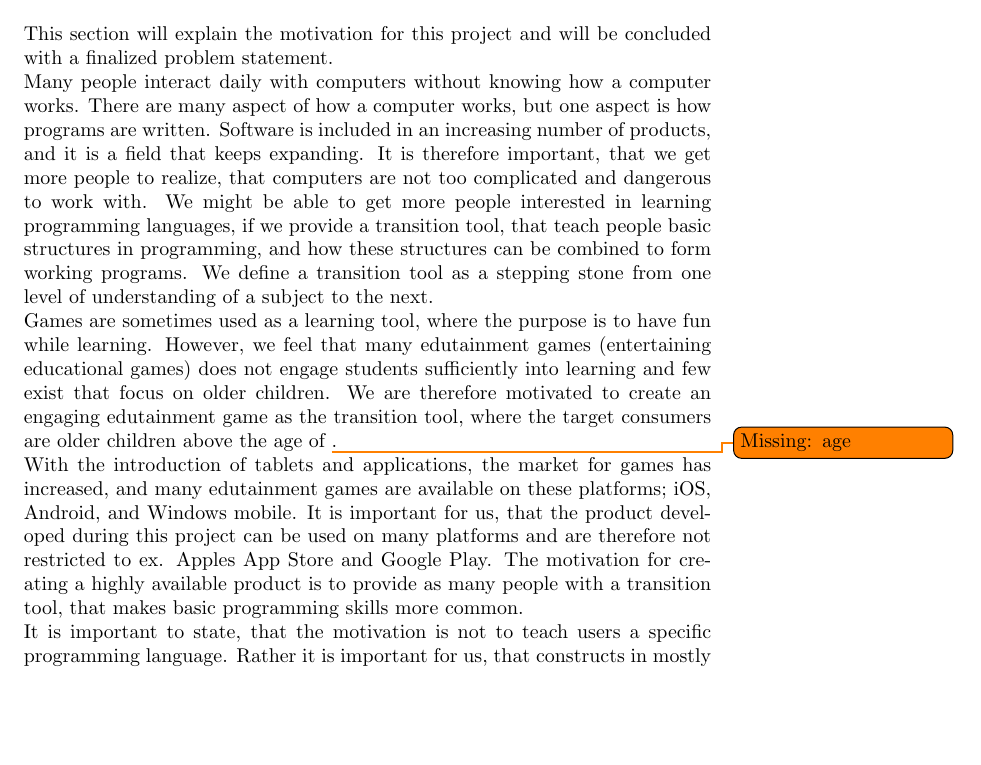
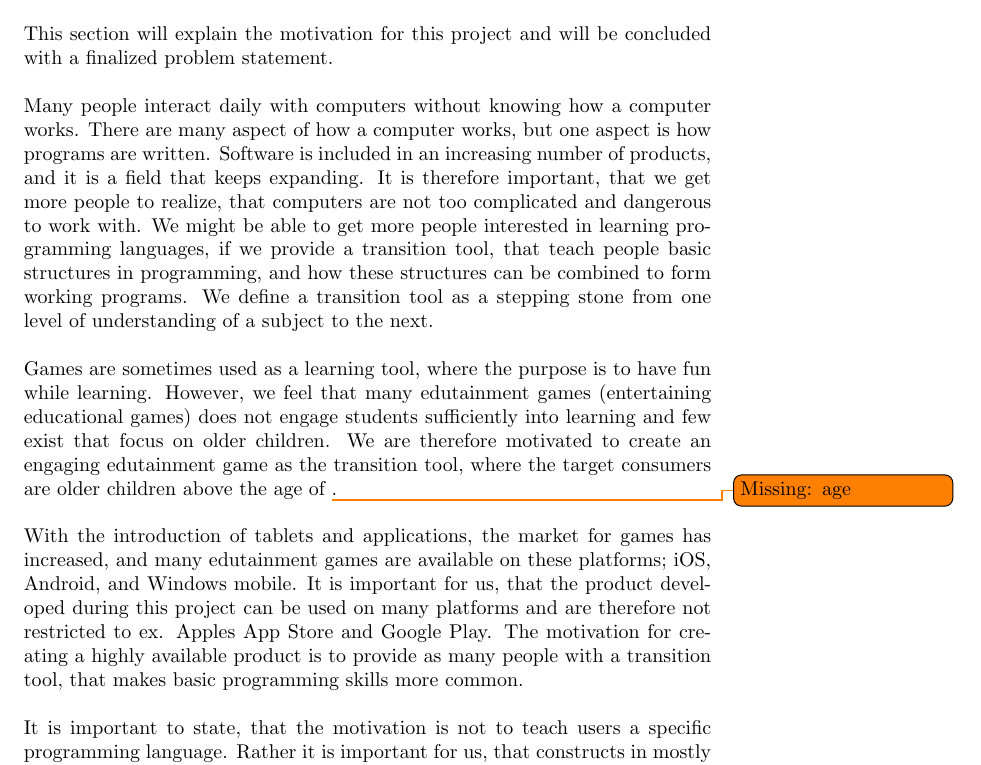
Before and after one commit to Ezphares/sw705e13, a LaTeX thesis (report/master.tex, which reads report/tex/analysis/motivation.tex): part of page 13 of 30, cut so that both start at the same text, the shorter picture padded with empty space. Compiled offline with pdfLaTeX.

Commit message:
Clean up look of section
Added some spacing between section to make it more readable

```diff
--- a/report/tex/analysis/motivation.tex
+++ b/report/tex/analysis/motivation.tex
@@ -1,27 +1,22 @@
 \section{Motivation}
 \label{sec:motivation}
 
-This section will explain the motivation for this project and will be concluded with a finalized problem statement.
-
+This section will explain the motivation for this project and will be concluded with a finalized problem statement.\newline
 
 Many people interact daily with computers without knowing how a computer works. There are many aspect of how a computer works, but one aspect is how programs are written.
 Software is included in an increasing number of products, and it is a field that keeps expanding.
 It is therefore important, that we get more people to realize, that computers are not too complicated and dangerous to work with.
-We might be able to get more people interested in learning programming languages, if we provide a transition tool, that teach people basic structures in programming, and how these structures can be combined to form working programs. We define a transition tool as a stepping stone from one level of understanding of a subject to the next.
-
+We might be able to get more people interested in learning programming languages, if we provide a transition tool, that teach people basic structures in programming, and how these structures can be combined to form working programs. We define a transition tool as a stepping stone from one level of understanding of a subject to the next.\newline
 
 Games are sometimes used as a learning tool, where the purpose is to have fun while learning.
 However, we feel that many edutainment games (entertaining educational games) does not engage students sufficiently into learning and few exist that focus on older children.
-We are therefore motivated to create an engaging edutainment game as the transition tool, where the target consumers are older children above the age of \todo{Missing: age}.
-
+We are therefore motivated to create an engaging edutainment game as the transition tool, where the target consumers are older children above the age of \todo{Missing: age}.\newline
 
 With the introduction of tablets and applications, the market for games has increased, and many edutainment games are available on these platforms; iOS, Android, and Windows mobile.
 It is important for us, that the product developed during this project can be used on many platforms and are therefore not restricted to ex. Apples App Store and Google Play.
-The motivation for creating a highly available product is to provide as many people with a transition tool, that makes basic programming skills more common.
-
+The motivation for creating a highly available product is to provide as many people with a transition tool, that makes basic programming skills more common.\newline
 
 It is important to state, that the motivation is not to teach users a specific programming language.
-Rather it is important for us, that constructs in mostly imperative languages are understood, such as if-else-statements, loops, variable types and handling of variables, and that the user can get a visual representation of when a program is executed. We have chosen to focus on construct in the imperative paradigm, since it is the first paradigm software engineering and computer science students of Aalborg University are introduced to.
-
+Rather it is important for us, that constructs in mostly imperative languages are understood, such as if-else-statements, loops, variable types and handling of variables, and that the user can get a visual representation of when a program is executed. We have chosen to focus on construct in the imperative paradigm, since it is the first paradigm software engineering and computer science students of Aalborg University are introduced to.\newline
 
 Essentially the motivation for developing an existing and engaging edutainment game in this project is to make people interested in programming by providing a transition tool and have them consider getting an education in Software Engineering, so that the increasing demand on software in the future can be met by the number of educated software engineers.\citep{idaArtikelMangel}
```
